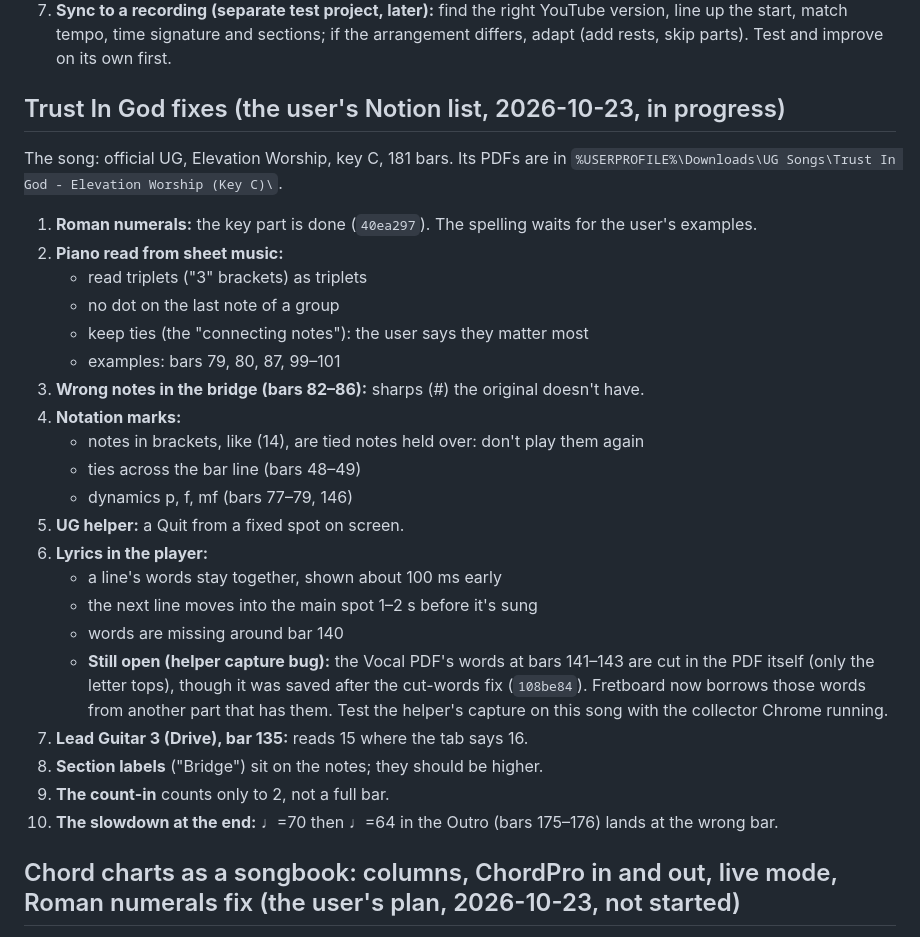
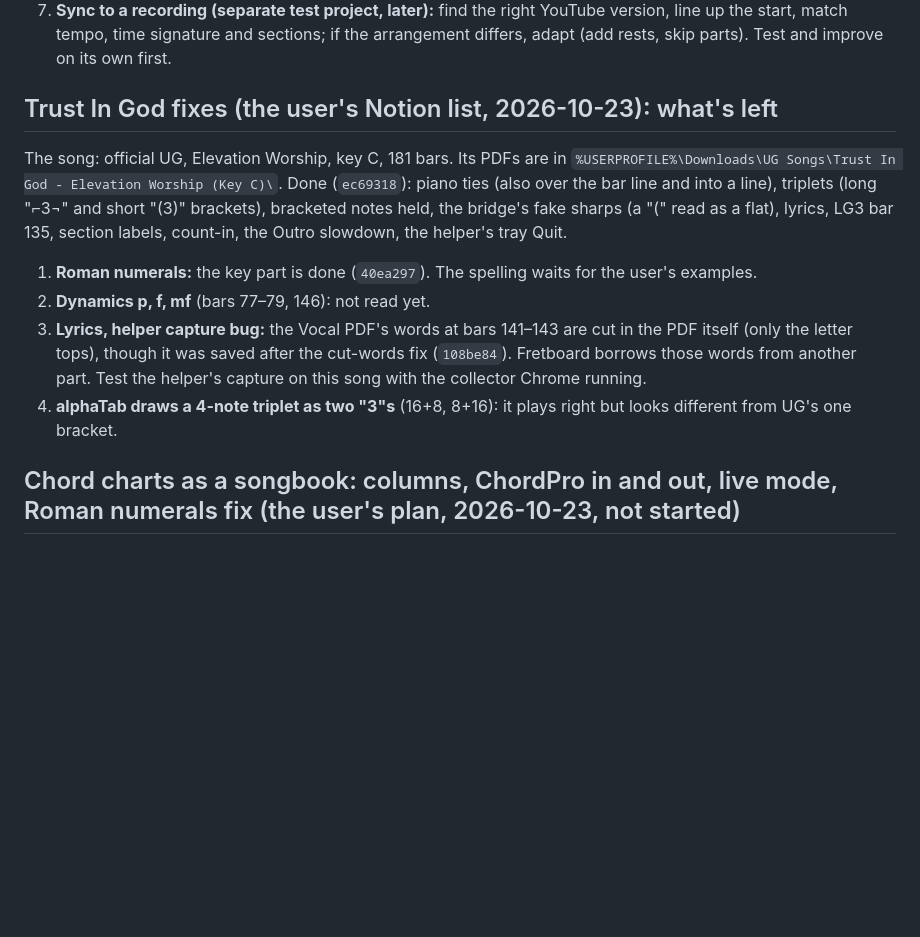
Before and after one commit to Nathancald3r/fretboard, a Markdown page: TODO.md, the part around the change. Rendered like a GitHub page; blank space fills up the shorter version.

Commit message:
TODO: what's left of the Trust In God list
Co-Authored-By: Claude Opus 5.5 <noreply@anthropic.com>

```diff
--- a/TODO.md
+++ b/TODO.md
@@ -14,31 +14,15 @@
 6. **Automatic checks** on the PDFs and the conversion: same bar count in every track, nothing cut or stretched, time signature and tempo agree.
 7. **Sync to a recording (separate test project, later):** find the right YouTube version, line up the start, match tempo, time signature and sections; if the arrangement differs, adapt (add rests, skip parts). Test and improve on its own first.
 
-## Trust In God fixes (the user's Notion list, 2026-10-23, in progress)
+## Trust In God fixes (the user's Notion list, 2026-10-23): what's left
 
 The song: official UG, Elevation Worship, key C, 181 bars. Its PDFs are in `%USERPROFILE%\Downloads\UG Songs\Trust In God - Elevation Worship (Key C)\`.
+Done (`ec69318`): piano ties (also over the bar line and into a line), triplets (long "⌐3¬" and short "(3)" brackets), bracketed notes held, the bridge's fake sharps (a "(" read as a flat), lyrics, LG3 bar 135, section labels, count-in, the Outro slowdown, the helper's tray Quit.
 
 1. **Roman numerals:** the key part is done (`40ea297`). The spelling waits for the user's examples.
-2. **Piano read from sheet music:**
-   - read triplets ("3" brackets) as triplets
-   - no dot on the last note of a group
-   - keep ties (the "connecting notes"): the user says they matter most
-   - examples: bars 79, 80, 87, 99–101
-3. **Wrong notes in the bridge (bars 82–86):** sharps (#) the original doesn't have.
-4. **Notation marks:**
-   - notes in brackets, like (14), are tied notes held over: don't play them again
-   - ties across the bar line (bars 48–49)
-   - dynamics p, f, mf (bars 77–79, 146)
-5. **UG helper:** a Quit from a fixed spot on screen.
-6. **Lyrics in the player:**
-   - a line's words stay together, shown about 100 ms early
-   - the next line moves into the main spot 1–2 s before it's sung
-   - words are missing around bar 140
-   - **Still open (helper capture bug):** the Vocal PDF's words at bars 141–143 are cut in the PDF itself (only the letter tops), though it was saved after the cut-words fix (`108be84`). Fretboard now borrows those words from another part that has them. Test the helper's capture on this song with the collector Chrome running.
-7. **Lead Guitar 3 (Drive), bar 135:** reads 15 where the tab says 16.
-8. **Section labels** ("Bridge") sit on the notes; they should be higher.
-9. **The count-in** counts only to 2, not a full bar.
-10. **The slowdown at the end:** ♩=70 then ♩=64 in the Outro (bars 175–176) lands at the wrong bar.
+2. **Dynamics p, f, mf** (bars 77–79, 146): not read yet.
+3. **Lyrics, helper capture bug:** the Vocal PDF's words at bars 141–143 are cut in the PDF itself (only the letter tops), though it was saved after the cut-words fix (`108be84`). Fretboard borrows those words from another part. Test the helper's capture on this song with the collector Chrome running.
+4. **alphaTab draws a 4-note triplet as two "3"s** (16+8, 8+16): it plays right but looks different from UG's one bracket.
 
 ## Chord charts as a songbook: columns, ChordPro in and out, live mode, Roman numerals fix (the user's plan, 2026-10-23, not started)
 
```
